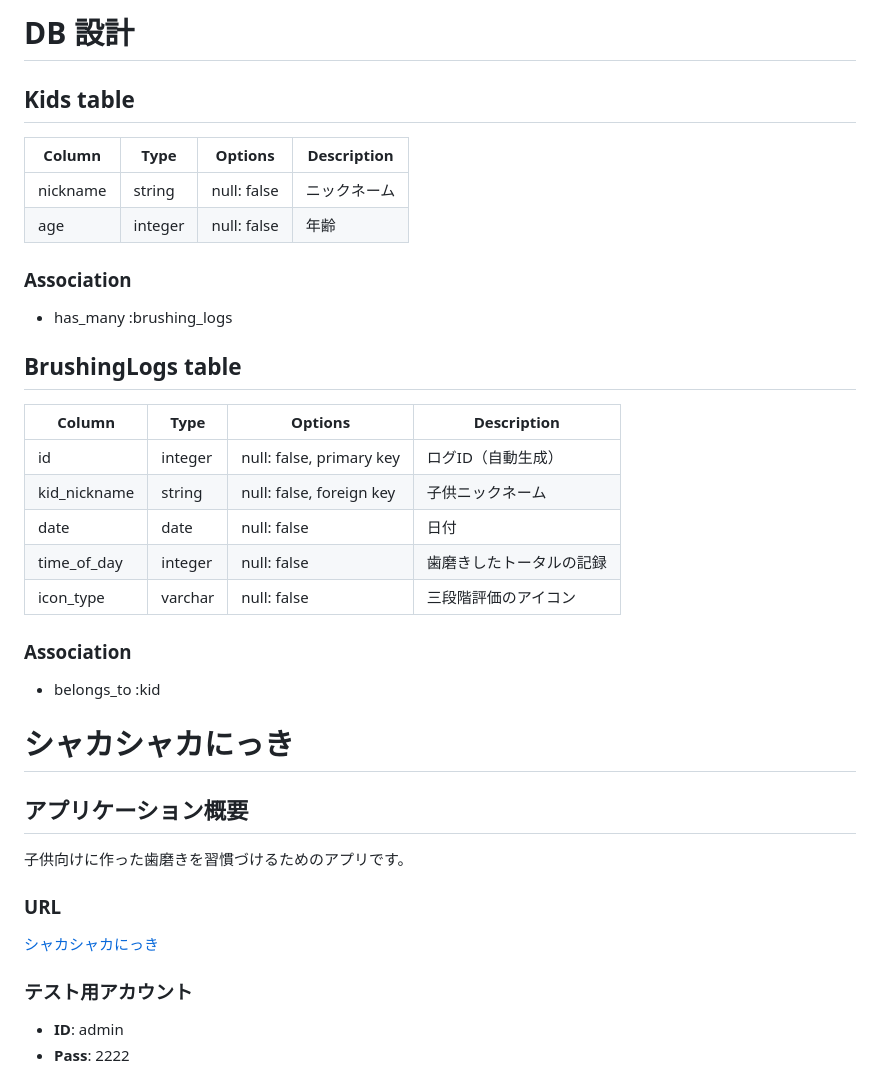
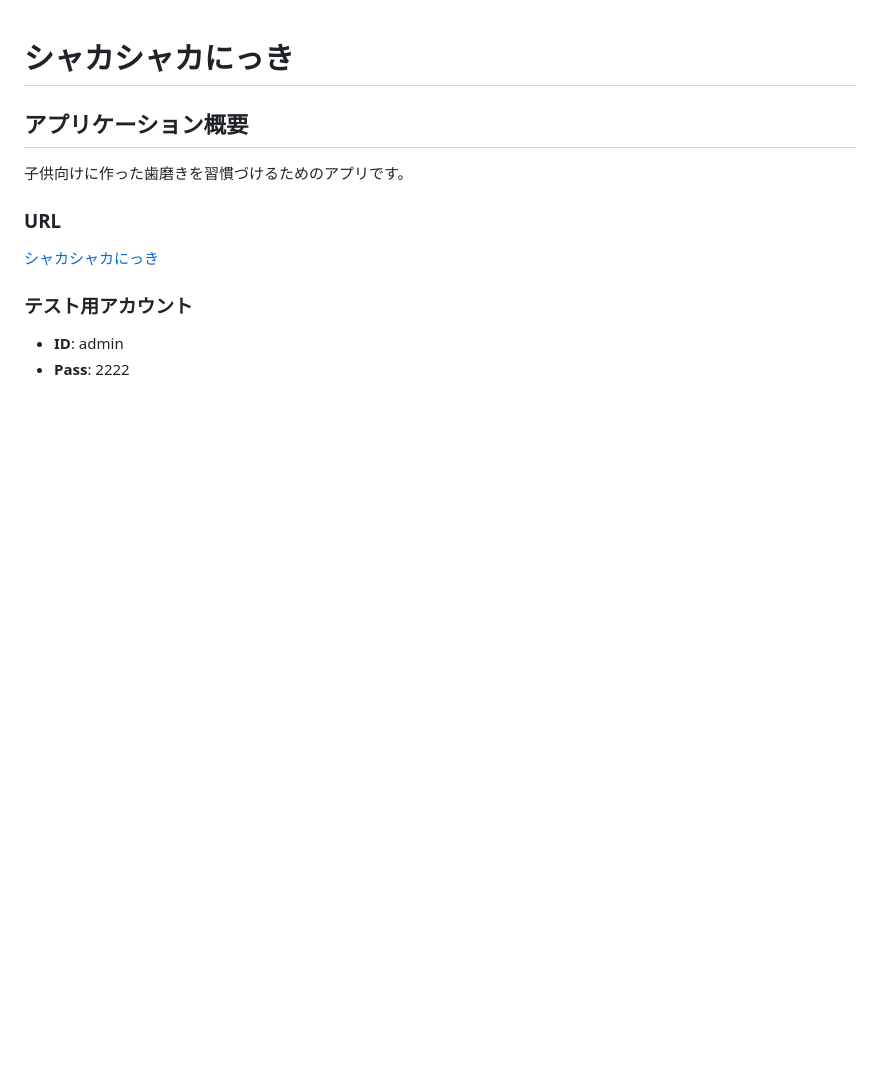
Before and after one commit to 11shiro4/hamigaki, a Markdown page: README.md, the part around the change printed below. Rendered like a GitHub page; blank space fills up the shorter version.

```diff
--- a/README.md
+++ b/README.md
@@ -1,26 +1,3 @@
-# DB 設計
-
-## Kids table
-| Column       | Type      | Options                   | Description |
-|--------------|-----------|---------------------------|-------------|
-| nickname     | string    | null: false               | ニックネーム
-| age          | integer   | null: false               | 年齢
-
-### Association
-* has_many :brushing_logs
-
-
-## BrushingLogs table
-| Column       | Type      | Options                  | Description |
-|--------------|-----------|--------------------------|-------------|
-| id           | integer   | null: false, primary key | ログID（自動生成）
-| kid_nickname | string    | null: false, foreign key | 子供ニックネーム
-| date         | date      | null: false              | 日付
-| time_of_day  | integer   | null: false              | 歯磨きしたトータルの記録
-| icon_type    | varchar   | null: false              | 三段階評価のアイコン
-### Association
-- belongs_to :kid
-
 # シャカシャカにっき
 
 ## アプリケーション概要
```
Also changed, not shown: other parts of README.md (+47 -7 lines).
